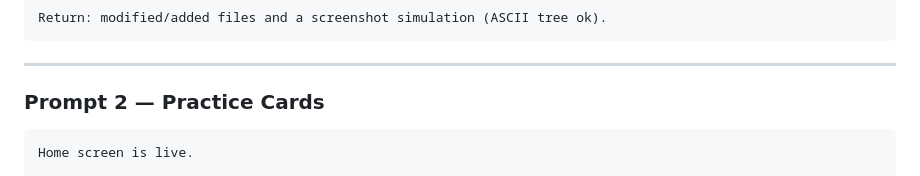
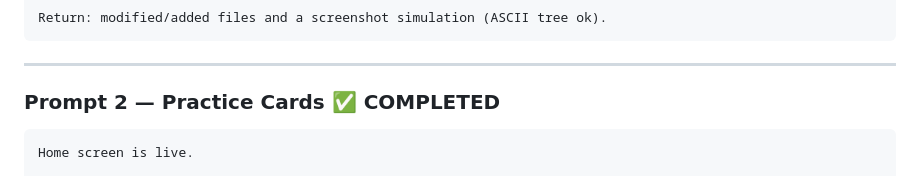
Before and after one commit to jwsy/nenegana, a Markdown page: prompt_plan.md, the part around the change. Drawn GitHub-style.

Commit message:
docs: mark Prompt 2 as completed in project plan

````diff
--- a/prompt_plan.md
+++ b/prompt_plan.md
@@ -203,7 +203,7 @@ Return: modified/added files and a screenshot simulation (ASCII tree ok).
 
 ---
 
-### Prompt 2 — Practice Cards
+### Prompt 2 — Practice Cards ✅ COMPLETED
 
 ```text
 Home screen is live.
````
